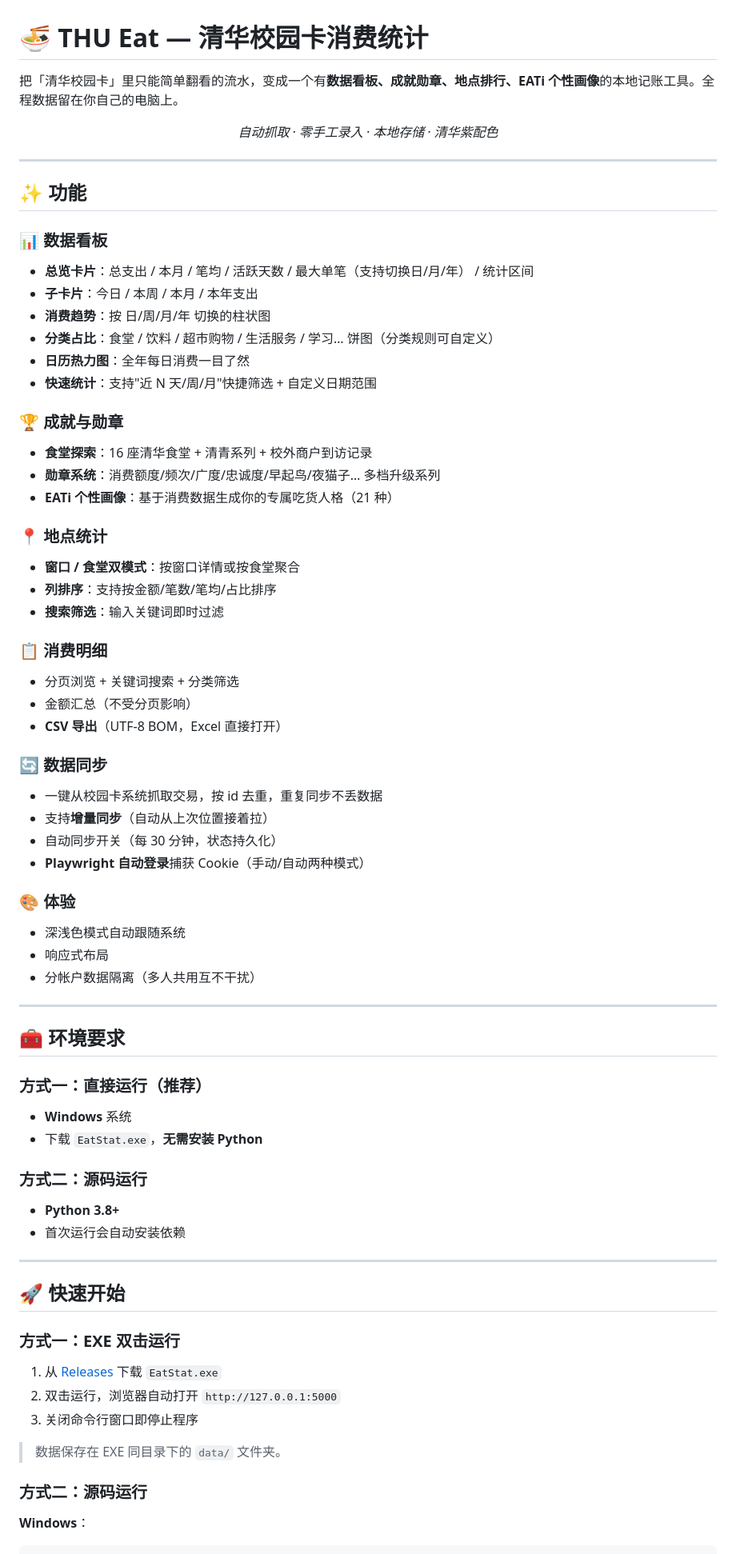
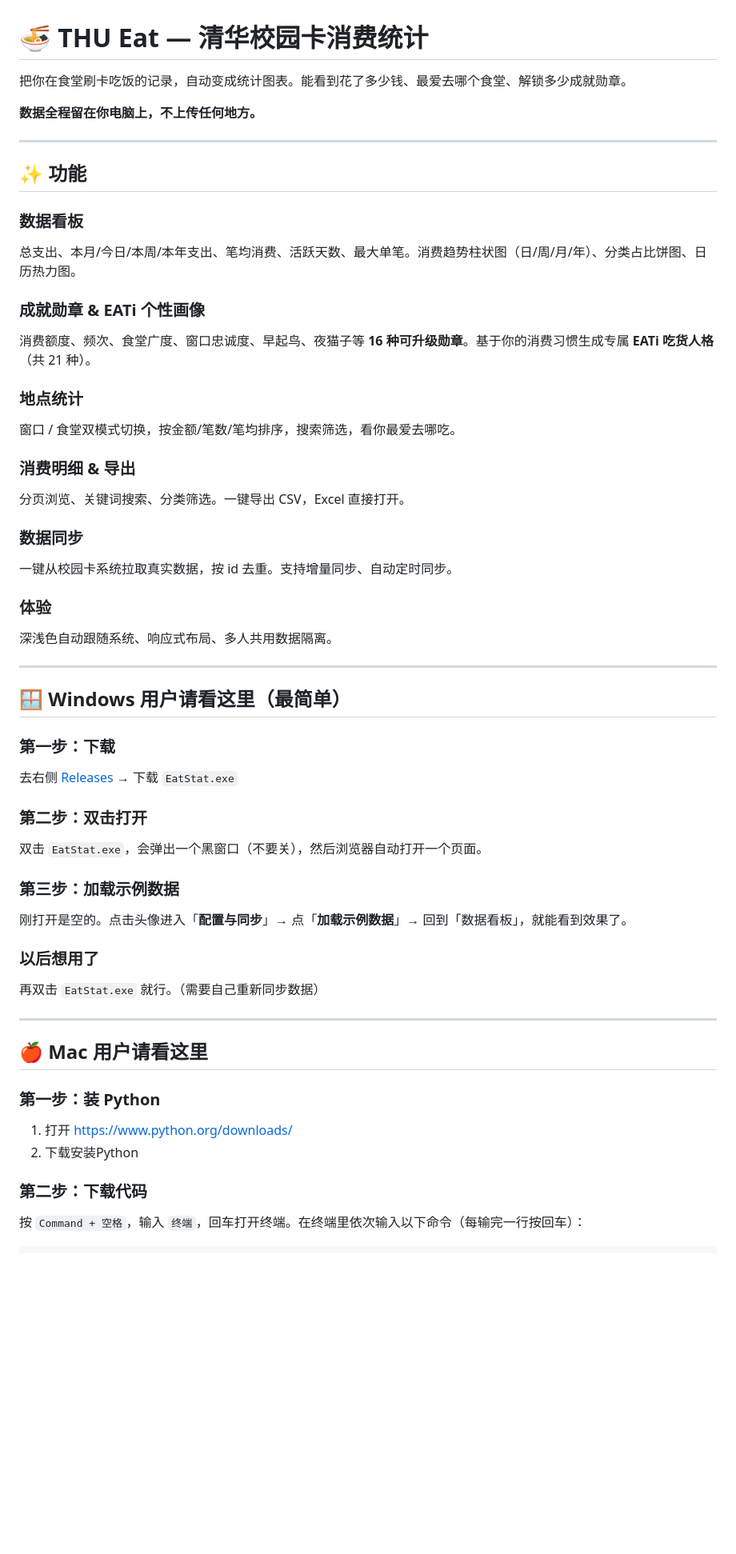
Before and after one commit to user-A100/THU-EAT, a Markdown page: README.md, the part around one of its changes. Shown at 80% size. Rendered like a GitHub page; blank space fills up the shorter version.

````diff
--- a/README.md
+++ b/README.md
@@ -1,74 +1,62 @@
 # 🍜 THU Eat — 清华校园卡消费统计
 
-把「清华校园卡」里只能简单翻看的流水，变成一个有**数据看板、成就勋章、地点排行、EATi 个性画像**的本地记账工具。全程数据留在你自己的电脑上。
+把你在食堂刷卡吃饭的记录，自动变成统计图表。能看到花了多少钱、最爱去哪个食堂、解锁多少成就勋章。
 
-<p align="center">
-  <em>自动抓取 · 零手工录入 · 本地存储 · 清华紫配色</em>
-</p>
+**数据全程留在你电脑上，不上传任何地方。**
 
 ---
 
 ## ✨ 功能
 
-### 📊 数据看板
-- **总览卡片**：总支出 / 本月 / 笔均 / 活跃天数 / 最大单笔（支持切换日/月/年） / 统计区间
-- **子卡片**：今日 / 本周 / 本月 / 本年支出
-- **消费趋势**：按 日/周/月/年 切换的柱状图
-- **分类占比**：食堂 / 饮料 / 超市购物 / 生活服务 / 学习… 饼图（分类规则可自定义）
-- **日历热力图**：全年每日消费一目了然
-- **快速统计**：支持"近 N 天/周/月"快捷筛选 + 自定义日期范围
+### 数据看板
+总支出、本月/今日/本周/本年支出、笔均消费、活跃天数、最大单笔。消费趋势柱状图（日/周/月/年）、分类占比饼图、日历热力图。
 
-### 🏆 成就与勋章
-- **食堂探索**：16 座清华食堂 + 清青系列 + 校外商户到访记录
-- **勋章系统**：消费额度/频次/广度/忠诚度/早起鸟/夜猫子… 多档升级系列
-- **EATi 个性画像**：基于消费数据生成你的专属吃货人格（21 种）
+### 成就勋章 & EATi 个性画像
+消费额度、频次、食堂广度、窗口忠诚度、早起鸟、夜猫子等 **16 种可升级勋章**。基于你的消费习惯生成专属 **EATi 吃货人格**（共 21 种）。
 
-### 📍 地点统计
-- **窗口 / 食堂双模式**：按窗口详情或按食堂聚合
-- **列排序**：支持按金额/笔数/笔均/占比排序
-- **搜索筛选**：输入关键词即时过滤
+### 地点统计
+窗口 / 食堂双模式切换，按金额/笔数/笔均排序，搜索筛选，看你最爱去哪吃。
 
-### 📋 消费明细
-- 分页浏览 + 关键词搜索 + 分类筛选
-- 金额汇总（不受分页影响）
-- **CSV 导出**（UTF-8 BOM，Excel 直接打开）
+### 消费明细 & 导出
+分页浏览、关键词搜索、分类筛选。一键导出 CSV，Excel 直接打开。
 
-### 🔄 数据同步
-- 一键从校园卡系统抓取交易，按 id 去重，重复同步不丢数据
-- 支持**增量同步**（自动从上次位置接着拉）
-- 自动同步开关（每 30 分钟，状态持久化）
-- **Playwright 自动登录**捕获 Cookie（手动/自动两种模式）
+### 数据同步
+一键从校园卡系统拉取真实数据，按 id 去重。支持增量同步、自动定时同步。
 
-### 🎨 体验
-- 深浅色模式自动跟随系统
-- 响应式布局
-- 分帐户数据隔离（多人共用互不干扰）
+### 体验
+深浅色自动跟随系统、响应式布局、多人共用数据隔离。
 
 ---
 
-## 🧰 环境要求
+## 🪟 Windows 用户请看这里（最简单）
 
-### 方式一：直接运行（推荐）
-- **Windows** 系统
-- 下载 `EatStat.exe`，**无需安装 Python**
+### 第一步：下载
 
-### 方式二：源码运行
-- **Python 3.8+**
-- 首次运行会自动安装依赖
+去右侧 [Releases](https://github.com/user-A100/THU-EAT/releases) → 下载 `EatStat.exe`
+
+### 第二步：双击打开
+
+双击 `EatStat.exe`，会弹出一个黑窗口（不要关），然后浏览器自动打开一个页面。
+
+### 第三步：加载示例数据
+
+刚打开是空的。点击头像进入「**配置与同步**」→ 点「**加载示例数据**」→ 回到「数据看板」，就能看到效果了。
+
+### 以后想用了
+
+再双击 `EatStat.exe` 就行。（需要自己重新同步数据）
 
 ---
 
-## 🚀 快速开始
+## 🍎 Mac 用户请看这里
 
-### 方式一：EXE 双击运行
+### 第一步：装 Python
 
-1. 从 [Releases](../../releases) 下载 `EatStat.exe`
-2. 双击运行，浏览器自动打开 `http://127.0.0.1:5000`
-3. 关闭命令行窗口即停止程序
+1. 打开 https://www.python.org/downloads/
+2. 下载安装Python
 
-> 数据保存在 EXE 同目录下的 `data/` 文件夹。
+### 第二步：下载代码
 
-### 方式二：源码运行
+按 `Command + 空格`，输入 `终端`，回车打开终端。在终端里依次输入以下命令（每输完一行按回车）：
 
-**Windows**：
 ```bash
````
Also changed, not shown: other parts of README.md (+47 -126 lines).
